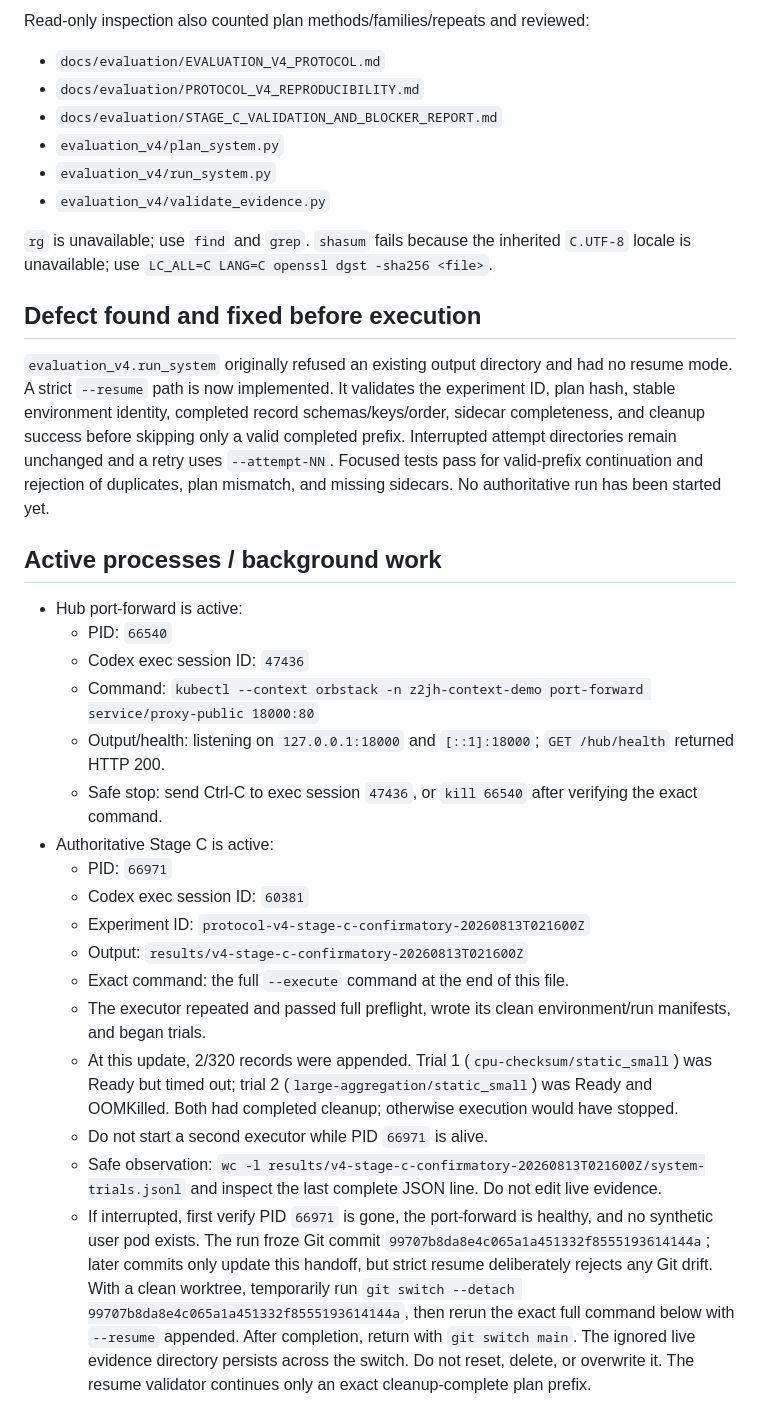
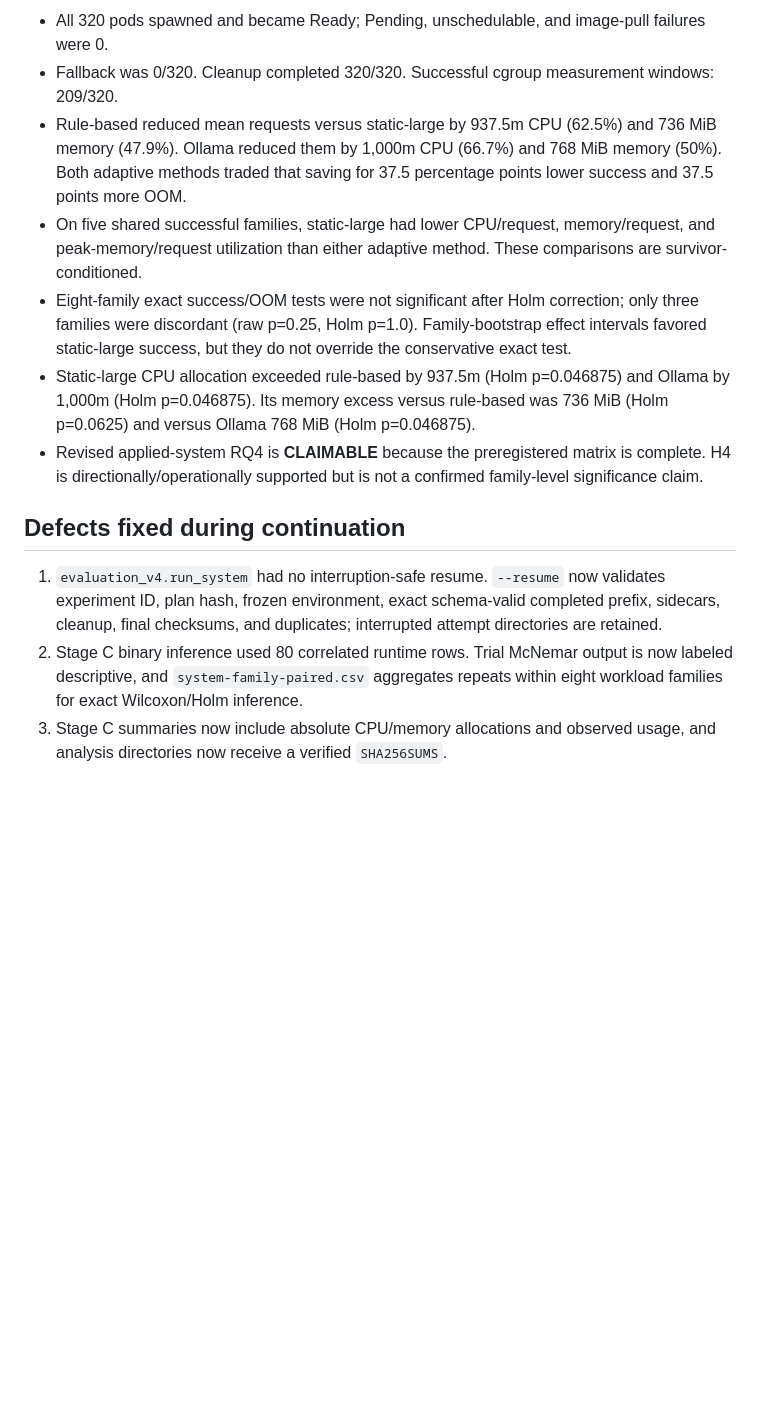
Before and after one commit to mthang1201/intent-spawner, a Markdown page: docs/evaluation/NEXT_AGENT_CONTEXT.md, the part around one of its changes. Rendered like a GitHub page; blank space fills up the shorter version.

```diff
--- a/docs/evaluation/NEXT_AGENT_CONTEXT.md
+++ b/docs/evaluation/NEXT_AGENT_CONTEXT.md
@@ -43,36 +44,15 @@ ps -axo pid,ppid,etime,command | grep -Ei 'stage.?c|benchmark|protocol.?v4|run.*
 
-Read-only inspection also counted plan methods/families/repeats and reviewed:
+- All 320 pods spawned and became Ready; Pending, unschedulable, and image-pull failures were 0.
+- Fallback was 0/320. Cleanup completed 320/320. Successful cgroup measurement windows: 209/320.
+- Rule-based reduced mean requests versus static-large by 937.5m CPU (62.5%) and 736 MiB memory (47.9%). Ollama reduced them by 1,000m CPU (66.7%) and 768 MiB memory (50%). Both adaptive methods traded that saving for 37.5 percentage points lower success and 37.5 points more OOM.
+- On five shared successful families, static-large had lower CPU/request, memory/request, and peak-memory/request utilization than either adaptive method. These comparisons are survivor-conditioned.
+- Eight-family exact success/OOM tests were not significant after Holm correction; only three families were discordant (raw p=0.25, Holm p=1.0). Family-bootstrap effect intervals favored static-large success, but they do not override the conservative exact test.
+- Static-large CPU allocation exceeded rule-based by 937.5m (Holm p=0.046875) and Ollama by 1,000m (Holm p=0.046875). Its memory excess versus rule-based was 736 MiB (Holm p=0.0625) and versus Ollama 768 MiB (Holm p=0.046875).
+- Revised applied-system RQ4 is **CLAIMABLE** because the preregistered matrix is complete. H4 is directionally/operationally supported but is not a confirmed family-level significance claim.
 
-- `docs/evaluation/EVALUATION_V4_PROTOCOL.md`
-- `docs/evaluation/PROTOCOL_V4_REPRODUCIBILITY.md`
-- `docs/evaluation/STAGE_C_VALIDATION_AND_BLOCKER_REPORT.md`
-- `evaluation_v4/plan_system.py`
-- `evaluation_v4/run_system.py`
-- `evaluation_v4/validate_evidence.py`
+## Defects fixed during continuation
 
-`rg` is unavailable; use `find` and `grep`. `shasum` fails because the inherited `C.UTF-8` locale is unavailable; use `LC_ALL=C LANG=C openssl dgst -sha256 <file>`.
+1. `evaluation_v4.run_system` had no interruption-safe resume. `--resume` now validates experiment ID, plan hash, frozen environment, exact schema-valid completed prefix, sidecars, cleanup, final checksums, and duplicates; interrupted attempt directories are retained.
+2. Stage C binary inference used 80 correlated runtime rows. Trial McNemar output is now labeled descriptive, and `system-family-paired.csv` aggregates repeats within eight workload families for exact Wilcoxon/Holm inference.
+3. Stage C summaries now include absolute CPU/memory allocations and observed usage, and analysis directories now receive a verified `SHA256SUMS`.
 
-## Defect found and fixed before execution
-
-`evaluation_v4.run_system` originally refused an existing output directory and had no resume mode. A strict `--resume` path is now implemented. It validates the experiment ID, plan hash, stable environment identity, completed record schemas/keys/order, sidecar completeness, and cleanup success before skipping only a valid completed prefix. Interrupted attempt directories remain unchanged and a retry uses `--attempt-NN`. Focused tests pass for valid-prefix continuation and rejection of duplicates, plan mismatch, and missing sidecars. No authoritative run has been started yet.
-
-## Active processes / background work
-
-- Hub port-forward is active:
-  - PID: `66540`
-  - Codex exec session ID: `47436`
-  - Command: `kubectl --context orbstack -n z2jh-context-demo port-forward service/proxy-public 18000:80`
-  - Output/health: listening on `127.0.0.1:18000` and `[::1]:18000`; `GET /hub/health` returned HTTP 200.
-  - Safe stop: send Ctrl-C to exec session `47436`, or `kill 66540` after verifying the exact command.
-- Authoritative Stage C is active:
-  - PID: `66971`
-  - Codex exec session ID: `60381`
-  - Experiment ID: `protocol-v4-stage-c-confirmatory-20260813T021600Z`
-  - Output: `results/v4-stage-c-confirmatory-20260813T021600Z`
-  - Exact command: the full `--execute` command at the end of this file.
-  - The executor repeated and passed full preflight, wrote its clean environment/run manifests, and began trials.
-  - At this update, 2/320 records were appended. Trial 1 (`cpu-checksum/static_small`) was Ready but timed out; trial 2 (`large-aggregation/static_small`) was Ready and OOMKilled. Both had completed cleanup; otherwise execution would have stopped.
-  - Do not start a second executor while PID `66971` is alive.
-  - Safe observation: `wc -l results/v4-stage-c-confirmatory-20260813T021600Z/system-trials.jsonl` and inspect the last complete JSON line. Do not edit live evidence.
-  - If interrupted, first verify PID `66971` is gone, the port-forward is healthy, and no synthetic user pod exists. The run froze Git commit `99707b8da8e4c065a1a451332f8555193614144a`; later commits only update this handoff, but strict resume deliberately rejects any Git drift. With a clean worktree, temporarily run `git switch --detach 99707b8da8e4c065a1a451332f8555193614144a`, then rerun the exact full command below with `--resume` appended. After completion, return with `git switch main`. The ignored live evidence directory persists across the switch. Do not reset, delete, or overwrite it. The resume validator continues only an exact cleanup-complete plan prefix.
-
```
Also changed, not shown: other parts of docs/evaluation/NEXT_AGENT_CONTEXT.md (+61 -100 lines).
